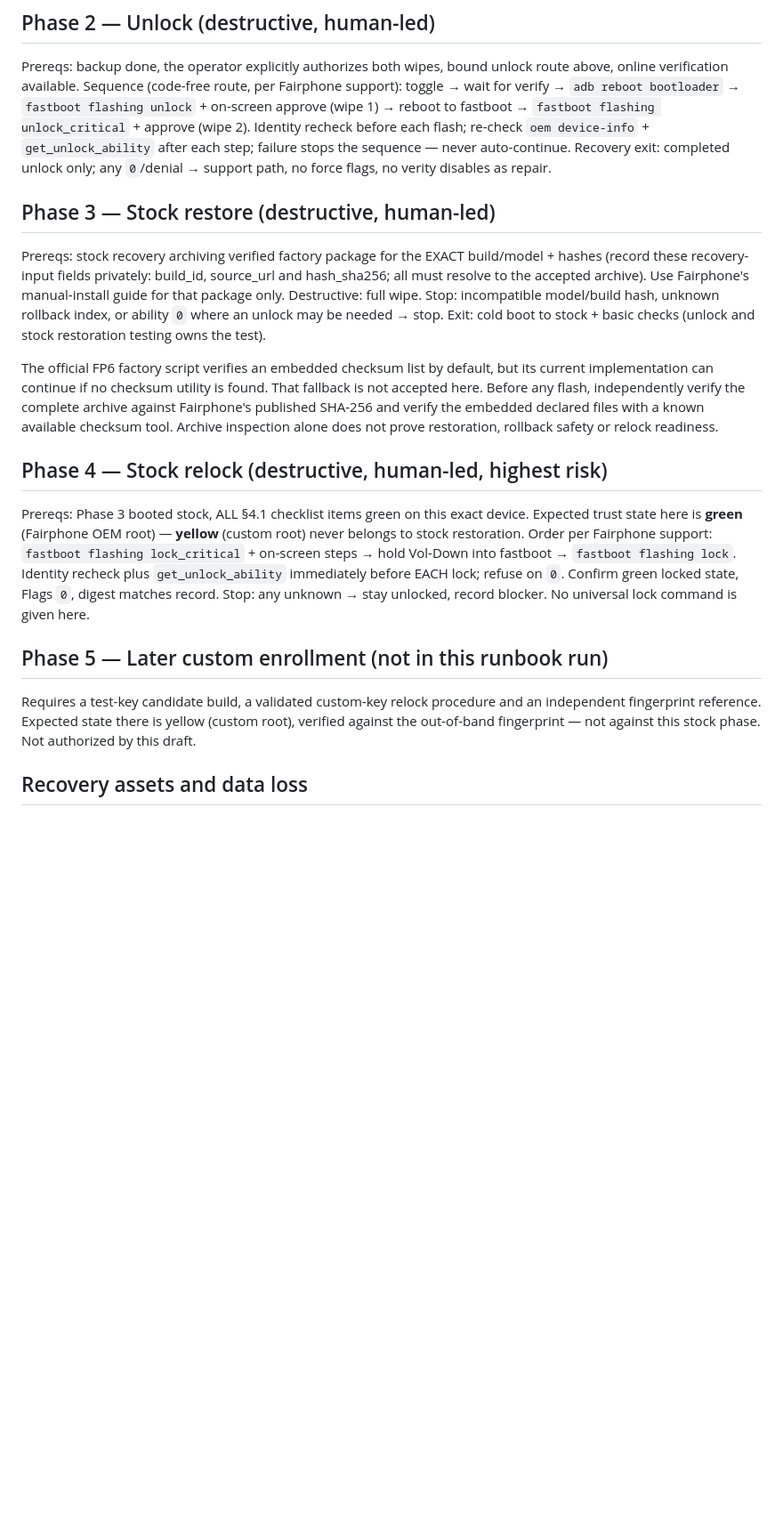
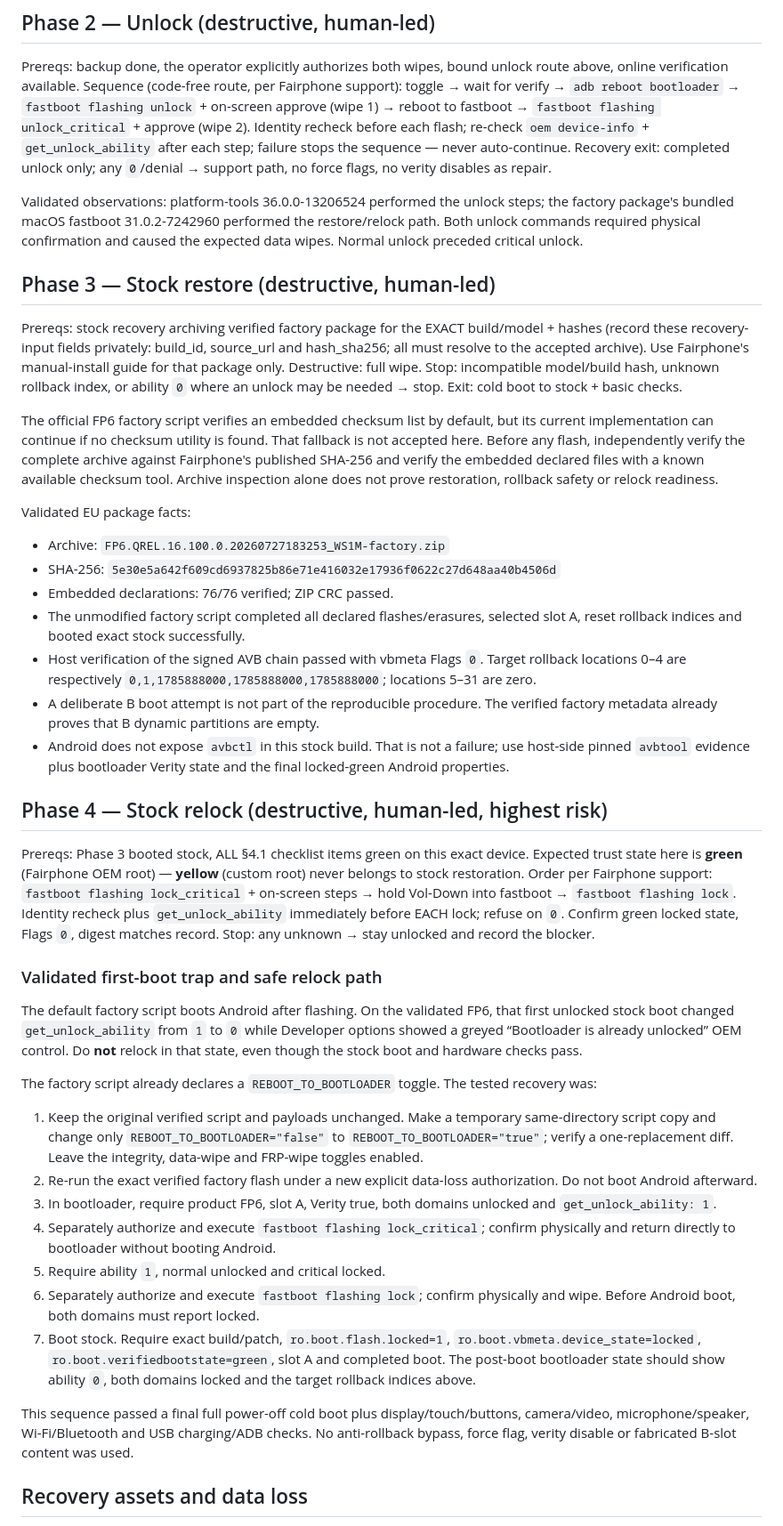
Before and after one commit to DiamaneOS/installer, a Markdown page: docs/recovery-preflight.md, the part around one of its changes. Shown at 89% size. GitHub-like rendering; blank space fills up the shorter version.

Commit message:
Preflight: document the validated stock restore and relock

```diff
--- a/docs/recovery-preflight.md
+++ b/docs/recovery-preflight.md
@@ -107,6 +114,11 @@ approve (wipe 2). Identity recheck before each flash; re-check
 sequence  — never auto-continue. Recovery exit: completed unlock only;
 any `0`/denial → support path, no force flags, no verity disables as repair.
 
+Validated observations: platform-tools 36.0.0-13206524 performed the unlock
+steps; the factory package's bundled macOS fastboot 31.0.2-7242960 performed
+the restore/relock path. Both unlock commands required physical confirmation
+and caused the expected data wipes. Normal unlock preceded critical unlock.
+
 ## Phase 3 — Stock restore (destructive, human-led)
 
 Prereqs: stock recovery archiving verified factory package for the EXACT build/model + hashes
@@ -115,7 +127,7 @@ build_id, source_url and hash_sha256; all must resolve to the accepted archive).
 Use Fairphone's manual-install guide for that package only. Destructive: full
 wipe. Stop: incompatible model/build hash, unknown rollback index, or ability
 `0` where an unlock may be needed → stop. Exit: cold boot to stock + basic
-checks (unlock and stock restoration testing owns the test).
+checks.
 
 The official FP6 factory script verifies an embedded checksum list by default,
 but its current implementation can continue if no checksum utility is found.
@@ -123,6 +135,22 @@ That fallback is not accepted here. Before any flash, independently verify the
 complete archive against Fairphone's published SHA-256 and verify the embedded
 declared files with a known available checksum tool. Archive inspection alone
 does not prove restoration, rollback safety or relock readiness.
+
+Validated EU package facts:
+
+- Archive: `FP6.QREL.16.100.0.20260727183253_WS1M-factory.zip`
+- SHA-256: `5e30e5a642f609cd6937825b86e71e416032e17936f0622c27d648aa40b4506d`
+- Embedded declarations: 76/76 verified; ZIP CRC passed.
+- The unmodified factory script completed all declared flashes/erasures,
+  selected slot A, reset rollback indices and booted exact stock successfully.
+- Host verification of the signed AVB chain passed with vbmeta Flags `0`.
+  Target rollback locations 0–4 are respectively
+  `0,1,1785888000,1785888000,1785888000`; locations 5–31 are zero.
+- A deliberate B boot attempt is not part of the reproducible procedure. The
+  verified factory metadata already proves that B dynamic partitions are empty.
+- Android does not expose `avbctl` in this stock build. That is not a failure;
+  use host-side pinned `avbtool` evidence plus bootloader Verity state and the
+  final locked-green Android properties.
 
 ## Phase 4 — Stock relock (destructive, human-led, highest risk)
 
@@ -133,15 +161,42 @@ Order per Fairphone support: `fastboot flashing lock_critical` + on-screen
 steps → hold Vol-Down into fastboot → `fastboot flashing lock`. Identity
 recheck plus `get_unlock_ability` immediately before EACH lock; refuse on
 `0`. Confirm green locked state, Flags `0`, digest matches record.
-Stop: any unknown  → stay unlocked, record blocker. No universal lock
-command is given here.
+Stop: any unknown → stay unlocked and record the blocker.
 
-## Phase 5 — Later custom enrollment (not in this runbook run)
+### Validated first-boot trap and safe relock path
 
-Requires a test-key candidate build, a validated custom-key relock procedure and an independent
-fingerprint reference. Expected state there is yellow (custom root), verified
-against the out-of-band fingerprint — not against this stock phase.
-Not authorized by this draft.
+The default factory script boots Android after flashing. On the validated FP6,
+that first unlocked stock boot changed `get_unlock_ability` from `1` to `0`
+while Developer options showed a greyed “Bootloader is already unlocked” OEM
+control. Do **not** relock in that state, even though the stock boot and hardware
+checks pass.
+
+The factory script already declares a `REBOOT_TO_BOOTLOADER` toggle. The tested
+recovery was:
+
+1. Keep the original verified script and payloads unchanged. Make a temporary
+   same-directory script copy and change only `REBOOT_TO_BOOTLOADER="false"` to
+   `REBOOT_TO_BOOTLOADER="true"`; verify a one-replacement diff. Leave the
+   integrity, data-wipe and FRP-wipe toggles enabled.
+2. Re-run the exact verified factory flash under a new explicit data-loss
+   authorization. Do not boot Android afterward.
+3. In bootloader, require product FP6, slot A, Verity true, both domains
+   unlocked and `get_unlock_ability: 1`.
+4. Separately authorize and execute `fastboot flashing lock_critical`; confirm
+   physically and return directly to bootloader without booting Android.
+5. Require ability `1`, normal unlocked and critical locked.
+6. Separately authorize and execute `fastboot flashing lock`; confirm physically
+   and wipe. Before Android boot, both domains must report locked.
+7. Boot stock. Require exact build/patch, `ro.boot.flash.locked=1`,
+   `ro.boot.vbmeta.device_state=locked`,
+   `ro.boot.verifiedbootstate=green`, slot A and completed boot. The post-boot
+   bootloader state should show ability `0`, both domains locked and the target
+   rollback indices above.
+
+This sequence passed a final full power-off cold boot plus display/touch/buttons,
+camera/video, microphone/speaker, Wi-Fi/Bluetooth and USB charging/ADB checks.
+No anti-rollback bypass, force flag, verity disable or fabricated B-slot content
+was used.
 
 ## Recovery assets and data loss
 
```
Also changed, not shown: other parts of docs/recovery-preflight.md (+16 -9 lines).
